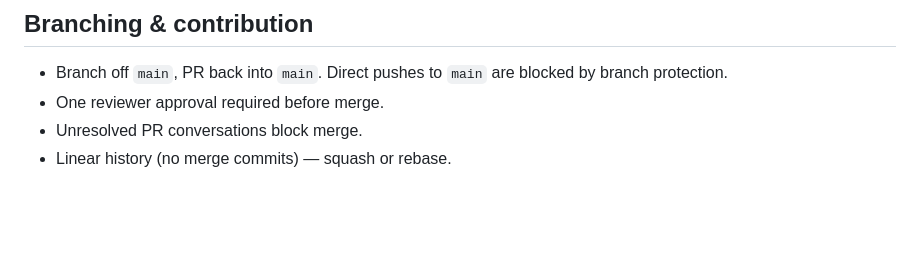
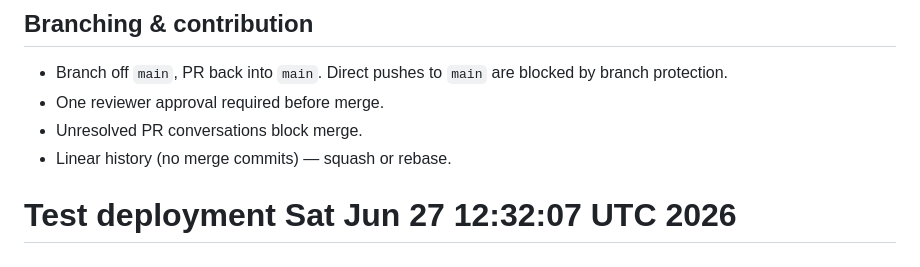
Before and after one commit to abrartoha/Educonnect, a Markdown page: README.md, the part around the change. Drawn GitHub-style; blank space fills up the shorter version.

Commit message:
Test full CI/CD flow

```diff
--- a/README.md
+++ b/README.md
@@ -160,3 +160,4 @@ From the repo root:
 - One reviewer approval required before merge.
 - Unresolved PR conversations block merge.
 - Linear history (no merge commits) — squash or rebase.
+# Test deployment Sat Jun 27 12:32:07 UTC 2026
```
